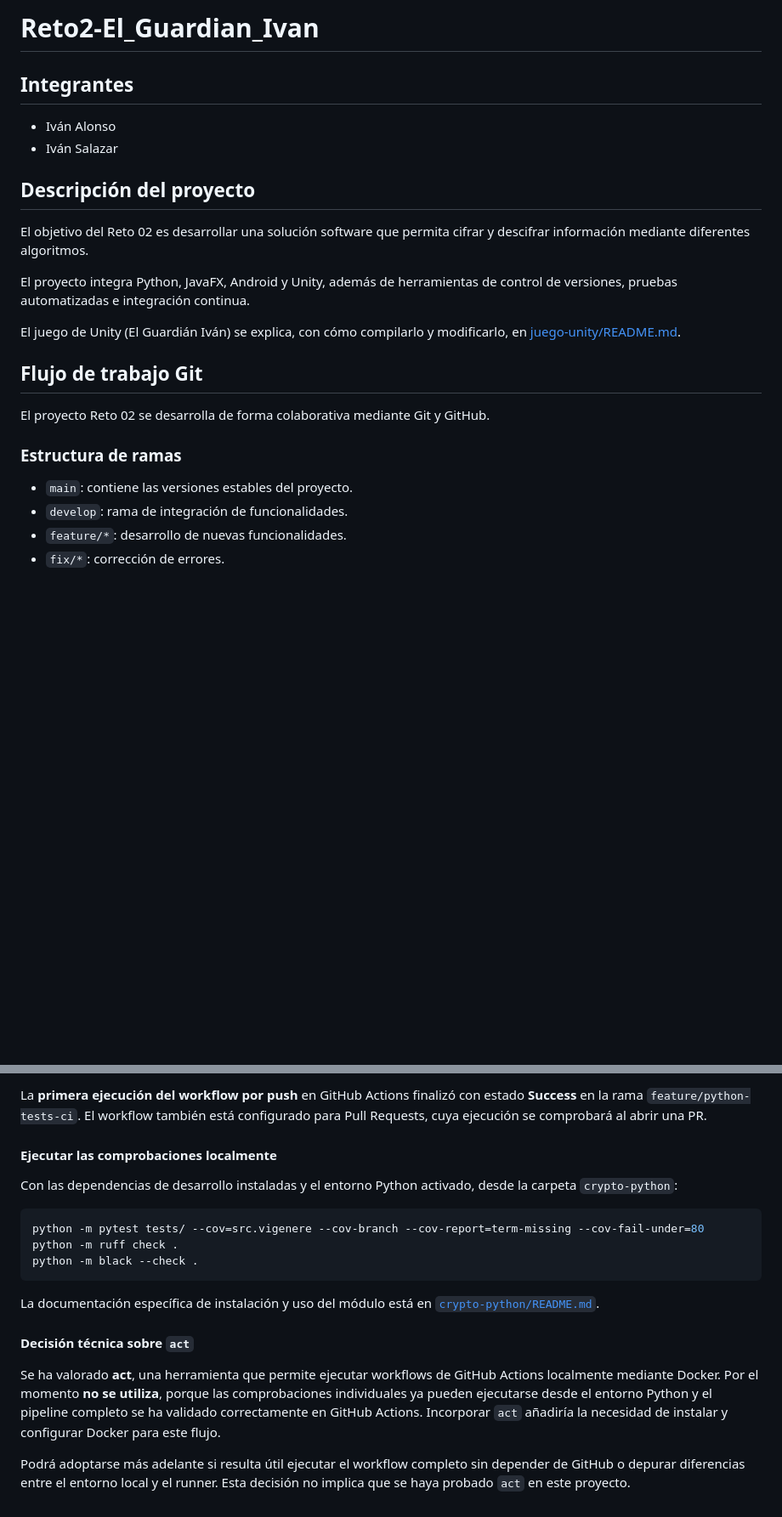
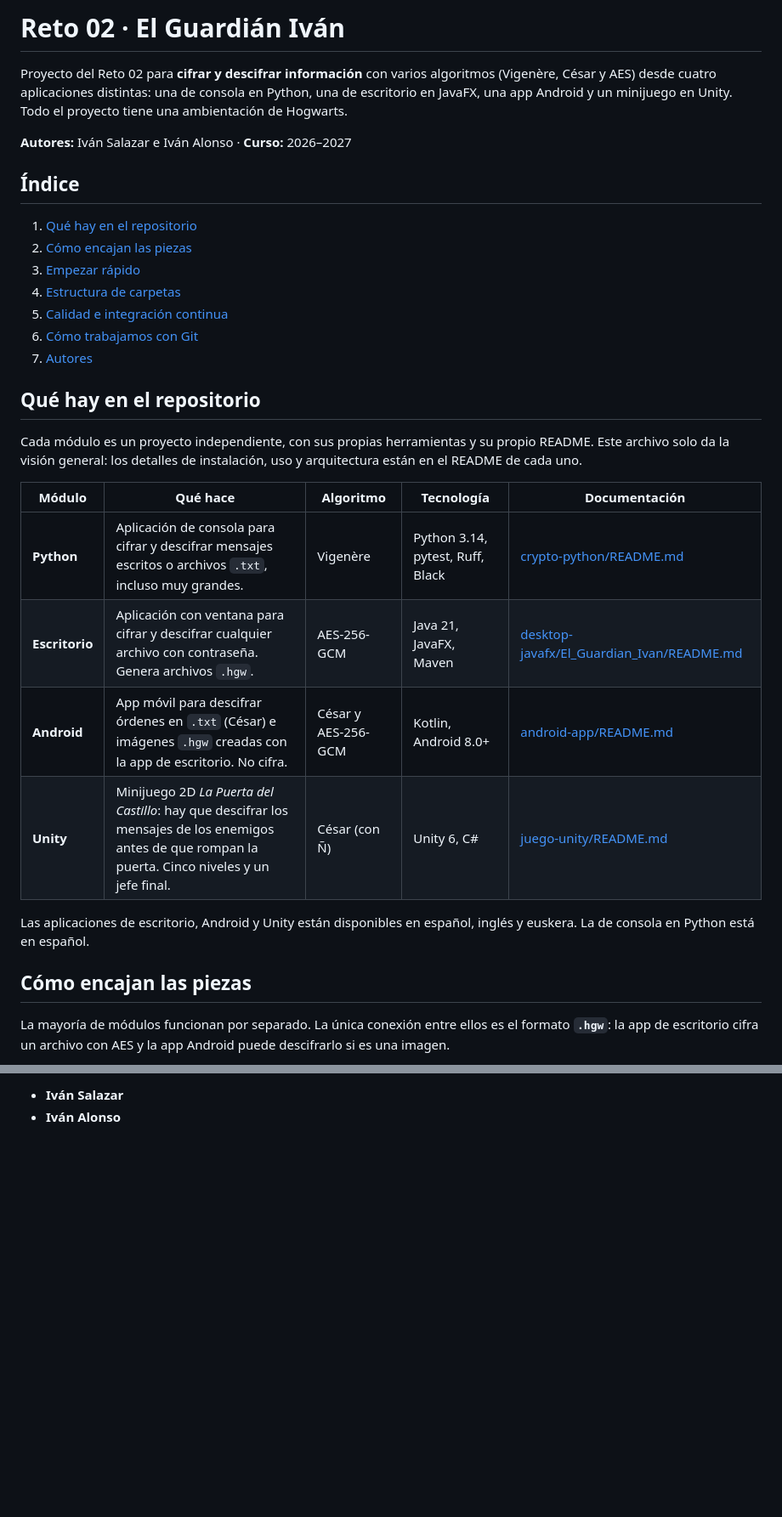
Before and after one commit to dm2-ethazi/Reto2-El_Guardian_Ivan, a Markdown page: README.md, 2 parts joined by grey strips. Shown at 85% size. GitHub-like rendering; blank space fills up the shorter version.

````diff
--- a/README.md
+++ b/README.md
@@ -1,30 +1,33 @@
-# Reto2-El_Guardian_Ivan
+# Reto 02 · El Guardián Iván
 
-## Integrantes
+Proyecto del Reto 02 para **cifrar y descifrar información** con varios algoritmos (Vigenère, César y AES) desde cuatro aplicaciones distintas: una de consola en Python, una de escritorio en JavaFX, una app Android y un minijuego en Unity. Todo el proyecto tiene una ambientación de Hogwarts.
 
-- Iván Alonso
-- Iván Salazar
+**Autores:** Iván Salazar e Iván Alonso · **Curso:** 2026–2027
 
-## Descripción del proyecto
+## Índice
 
-El objetivo del Reto 02 es desarrollar una solución
-software que permita cifrar y descifrar información
-mediante diferentes algoritmos.
+1. [Qué hay en el repositorio](#qué-hay-en-el-repositorio)
+2. [Cómo encajan las piezas](#cómo-encajan-las-piezas)
+3. [Empezar rápido](#empezar-rápido)
+4. [Estructura de carpetas](#estructura-de-carpetas)
+5. [Calidad e integración continua](#calidad-e-integración-continua)
+6. [Cómo trabajamos con Git](#cómo-trabajamos-con-git)
+7. [Autores](#autores)
 
-El proyecto integra Python, JavaFX, Android y Unity,
-además de herramientas de control de versiones,
-pruebas automatizadas e integración continua.
+## Qué hay en el repositorio
 
-El juego de Unity (El Guardián Iván) se explica, con cómo compilarlo y modificarlo, en [juego-unity/README.md](juego-unity/README.md).
+Cada módulo es un proyecto independiente, con sus propias herramientas y su propio README. Este archivo solo da la visión general: los detalles de instalación, uso y arquitectura están en el README de cada uno.
 
-## Flujo de trabajo Git
+| Módulo | Qué hace | Algoritmo | Tecnología | Documentación |
+| --- | --- | --- | --- | --- |
+| **Python** | Aplicación de consola para cifrar y descifrar mensajes escritos o archivos `.txt`, incluso muy grandes. | Vigenère | Python 3.14, pytest, Ruff, Black | [crypto-python/README.md](crypto-python/README.md) |
+| **Escritorio** | Aplicación con ventana para cifrar y descifrar cualquier archivo con contraseña. Genera archivos `.hgw`. | AES-256-GCM | Java 21, JavaFX, Maven | [desktop-javafx/El_Guardian_Ivan/README.md](desktop-javafx/El_Guardian_Ivan/README.md) |
+| **Android** | App móvil para descifrar órdenes en `.txt` (César) e imágenes `.hgw` creadas con la app de escritorio. No cifra. | César y AES-256-GCM | Kotlin, Android 8.0+ | [android-app/README.md](android-app/README.md) |
+| **Unity** | Minijuego 2D *La Puerta del Castillo*: hay que descifrar los mensajes de los enemigos antes de que rompan la puerta. Cinco niveles y un jefe final. | César (con Ñ) | Unity 6, C# | [juego-unity/README.md](juego-unity/README.md) |
 
-El proyecto Reto 02 se desarrolla de forma colaborativa mediante Git y GitHub.
+Las aplicaciones de escritorio, Android y Unity están disponibles en español, inglés y euskera. La de consola en Python está en español.
 
-### Estructura de ramas
+## Cómo encajan las piezas
 
-- `main`: contiene las versiones estables del proyecto.
-- `develop`: rama de integración de funcionalidades.
-- `feature/*`: desarrollo de nuevas funcionalidades.
-- `fix/*`: corrección de errores.
+La mayoría de módulos funcionan por separado. La única conexión entre ellos es el formato **`.hgw`**: la app de escritorio cifra un archivo con AES y la app Android puede descifrarlo si es una imagen.
 
@@ -126,19 +162,2 @@ En la validación local del módulo Python se obtuvieron los siguientes resultad
-La **primera ejecución del workflow por push** en GitHub Actions finalizó con estado **Success** en la rama `feature/python-tests-ci`. El workflow también está configurado para Pull Requests, cuya ejecución se comprobará al abrir una PR.
-
-#### Ejecutar las comprobaciones localmente
-
-Con las dependencias de desarrollo instaladas y el entorno Python activado, desde la carpeta `crypto-python`:
-
-```bash
-python -m pytest tests/ --cov=src.vigenere --cov-branch --cov-report=term-missing --cov-fail-under=80
-python -m ruff check .
-python -m black --check .
-```
-
-La documentación específica de instalación y uso del módulo está en [`crypto-python/README.md`](crypto-python/README.md).
-
-#### Decisión técnica sobre `act`
-
-Se ha valorado **act**, una herramienta que permite ejecutar workflows de GitHub Actions localmente mediante Docker. Por el momento **no se utiliza**, porque las comprobaciones individuales ya pueden ejecutarse desde el entorno Python y el pipeline completo se ha validado correctamente en GitHub Actions. Incorporar `act` añadiría la necesidad de instalar y configurar Docker para este flujo.
-
-Podrá adoptarse más adelante si resulta útil ejecutar el workflow completo sin depender de GitHub o depurar diferencias entre el entorno local y el runner. Esta decisión no implica que se haya probado `act` en este proyecto.
+- **Iván Salazar**
+- **Iván Alonso**
````
Also changed, not shown: other parts of README.md (+103 -70 lines).
